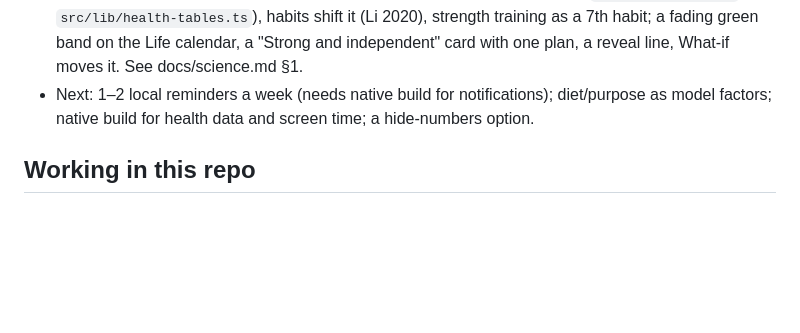
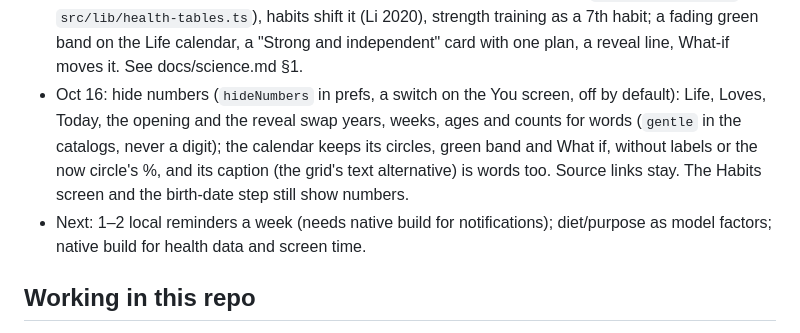
Before and after one commit to jjgp13/memento-mori, a Markdown page: CLAUDE.md, the part around the change. GitHub-like rendering; blank space fills up the shorter version.

Commit message:
CLAUDE.md: hide numbers
Co-Authored-By: Claude Opus 5.5 <noreply@anthropic.com>

```diff
--- a/CLAUDE.md
+++ b/CLAUDE.md
@@ -25,7 +25,8 @@ A free app that estimates how much life a person likely has left and helps them
 - Oct 15: baseline by country (`gm-2026.10c+wpp2024-2023`): UN WPP 2024 life tables fitted per country and sex by `npm run fit:countries` (`scripts/fit-country-tables.mts` → `src/lib/country-tables.ts`); a country step in onboarding, pre-filled from the device region (`expo-localization`, `src/lib/country.ts`); Life says which tables it uses. No country = the old US approximation.
 - Oct 15: languages. All UI text lives in typed catalogs in `src/i18n/strings/` (English, 中文, हिन्दी, Español for Mexico, Français, বাংলা, Português, Русский, Bahasa Indonesia, Deutsch, 日本語). The app follows the device language (`expo-localization`); a picker on the welcome screen and the You screen overrides it (`language` in prefs). Translations other than Spanish are first drafts that need a native speaker's review. Arabic and Urdu wait for right-to-left layout.
 - Oct 16: healthy years (healthspan): WHO HALE 2023 per country and sex (`npm run fit:health` → `src/lib/health-tables.ts`), habits shift it (Li 2020), strength training as a 7th habit; a fading green band on the Life calendar, a "Strong and independent" card with one plan, a reveal line, What-if moves it. See docs/science.md §1.
-- Next: 1–2 local reminders a week (needs native build for notifications); diet/purpose as model factors; native build for health data and screen time; a hide-numbers option.
+- Oct 16: hide numbers (`hideNumbers` in prefs, a switch on the You screen, off by default): Life, Loves, Today, the opening and the reveal swap years, weeks, ages and counts for words (`gentle` in the catalogs, never a digit); the calendar keeps its circles, green band and What if, without labels or the now circle's %, and its caption (the grid's text alternative) is words too. Source links stay. The Habits screen and the birth-date step still show numbers.
+- Next: 1–2 local reminders a week (needs native build for notifications); diet/purpose as model factors; native build for health data and screen time.
 
 ## Working in this repo
 - Follow @AGENTS.md for Expo conventions (versioned docs, `npx expo install`, no hand-edited `ios/`/`android/`).
```
